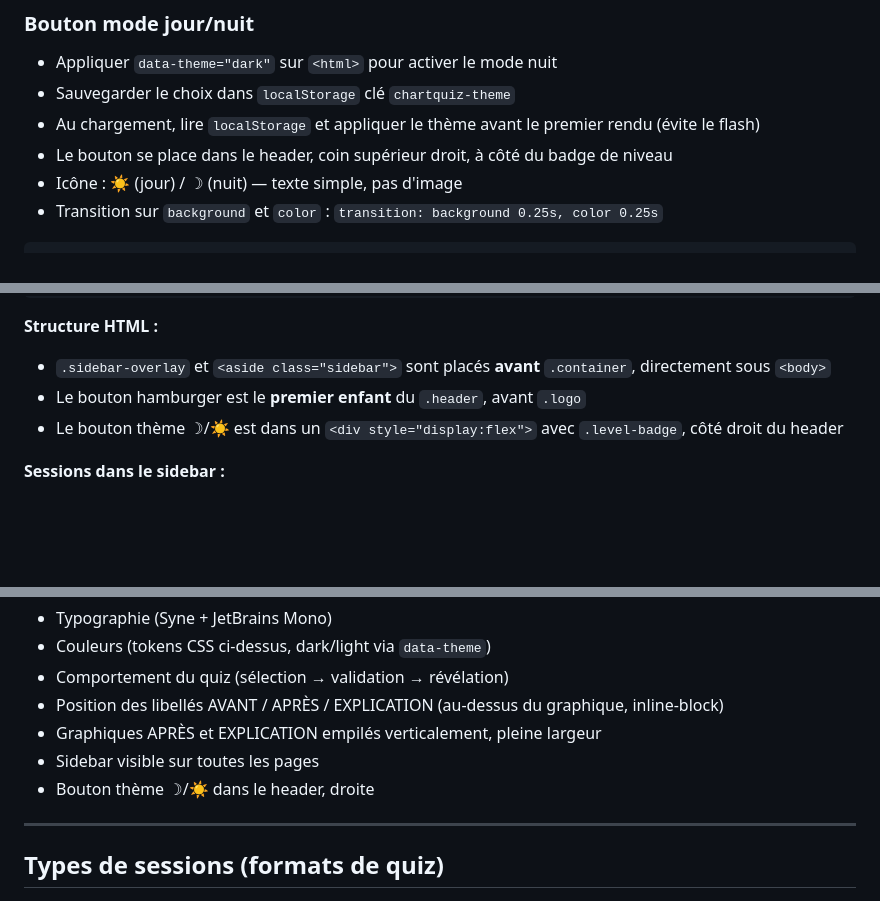
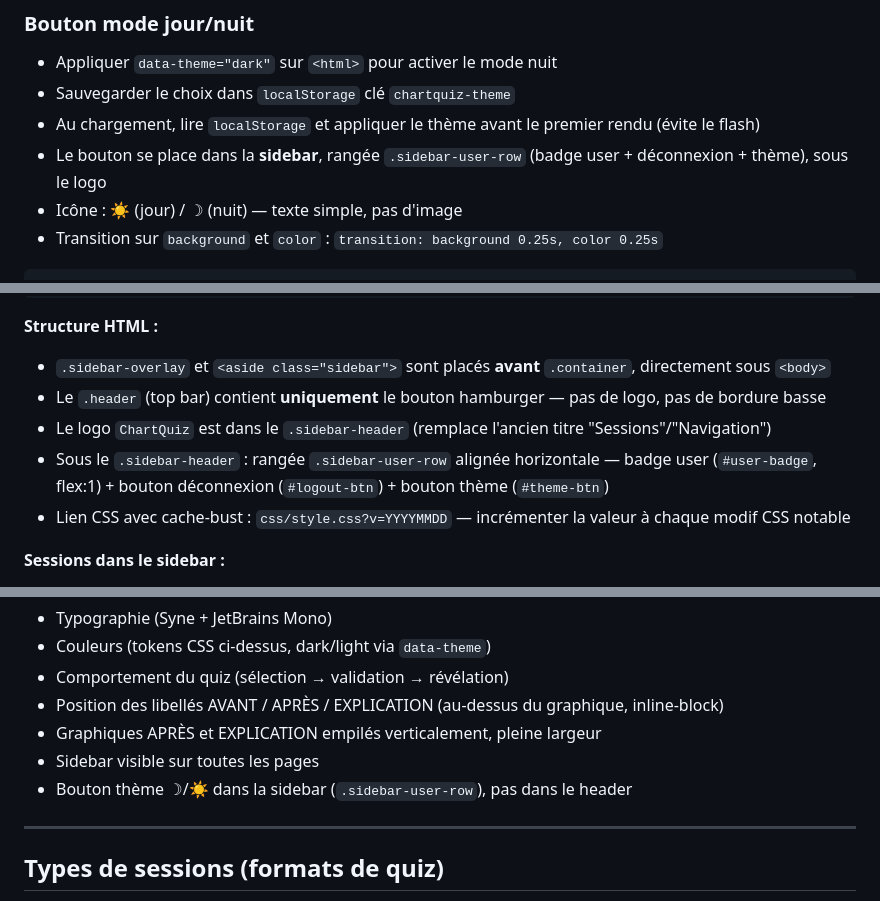
Before and after one commit to blackstoneresana-dev/ChartQuiz, a Markdown page: CLAUDE.md, 3 parts joined by grey strips. Rendered like a GitHub page; blank space fills up the shorter version.

````diff
--- a/CLAUDE.md
+++ b/CLAUDE.md
@@ -209,7 +209,7 @@ CREATE POLICY "select own" ON public.ma_table
 - Appliquer `data-theme="dark"` sur `<html>` pour activer le mode nuit
 - Sauvegarder le choix dans `localStorage` clé `chartquiz-theme`
 - Au chargement, lire `localStorage` et appliquer le thème avant le premier rendu (évite le flash)
-- Le bouton se place dans le header, coin supérieur droit, à côté du badge de niveau
+- Le bouton se place dans la **sidebar**, rangée `.sidebar-user-row` (badge user + déconnexion + thème), sous le logo
 - Icône : ☀ (jour) / ☽ (nuit) — texte simple, pas d'image
 - Transition sur `background` et `color` : `transition: background 0.25s, color 0.25s`
 
@@ -356,8 +356,10 @@ En mode nuit, surcharger `.expl-list li` :
 ```
 **Structure HTML :**
 - `.sidebar-overlay` et `<aside class="sidebar">` sont placés **avant** `.container`, directement sous `<body>`
-- Le bouton hamburger est le **premier enfant** du `.header`, avant `.logo`
-- Le bouton thème ☽/☀ est dans un `<div style="display:flex">` avec `.level-badge`, côté droit du header
+- Le `.header` (top bar) contient **uniquement** le bouton hamburger — pas de logo, pas de bordure basse
+- Le logo `ChartQuiz` est dans le `.sidebar-header` (remplace l'ancien titre "Sessions"/"Navigation")
+- Sous le `.sidebar-header` : rangée `.sidebar-user-row` alignée horizontale — badge user (`#user-badge`, flex:1) + bouton déconnexion (`#logout-btn`) + bouton thème (`#theme-btn`)
+- Lien CSS avec cache-bust : `css/style.css?v=YYYYMMDD` — incrémenter la valeur à chaque modif CSS notable
 
 **Sessions dans le sidebar :**
 - `Direction Quiz` — actif (`.active`), fond violet `rgba(124,106,255,0.12)`
@@ -513,7 +515,7 @@ Tout nouveau composant doit être cohérent avec ce fichier en termes de :
 - Position des libellés AVANT / APRÈS / EXPLICATION (au-dessus du graphique, inline-block)
 - Graphiques APRÈS et EXPLICATION empilés verticalement, pleine largeur
 - Sidebar visible sur toutes les pages
-- Bouton thème ☽/☀ dans le header, droite
+- Bouton thème ☽/☀ dans la sidebar (`.sidebar-user-row`), pas dans le header
 
 ---
 
````
Also changed, not shown: plan.md (+12 -2 lines).
